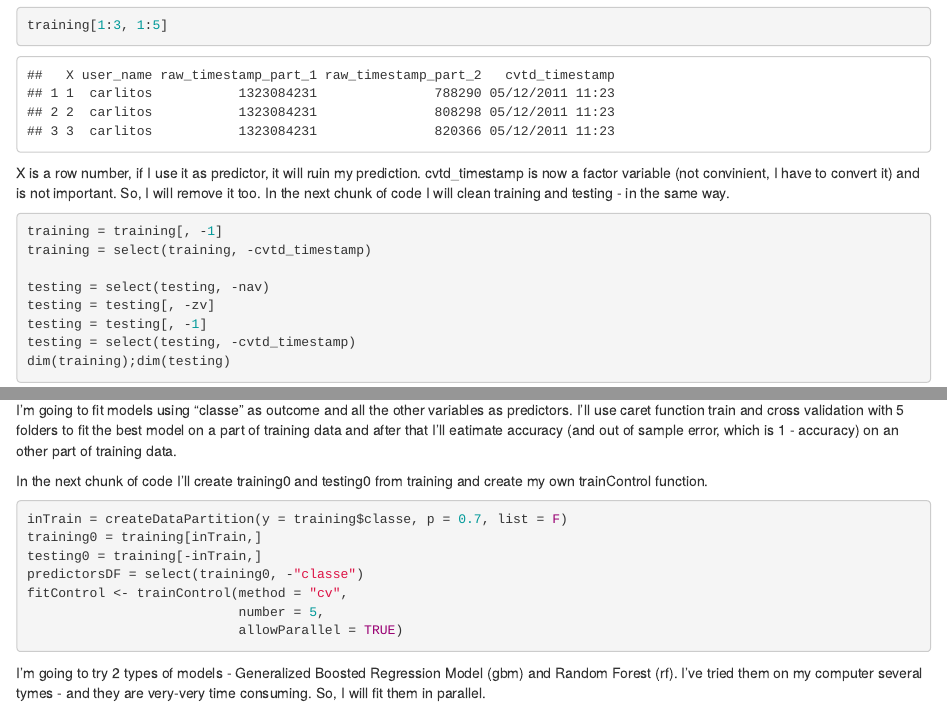
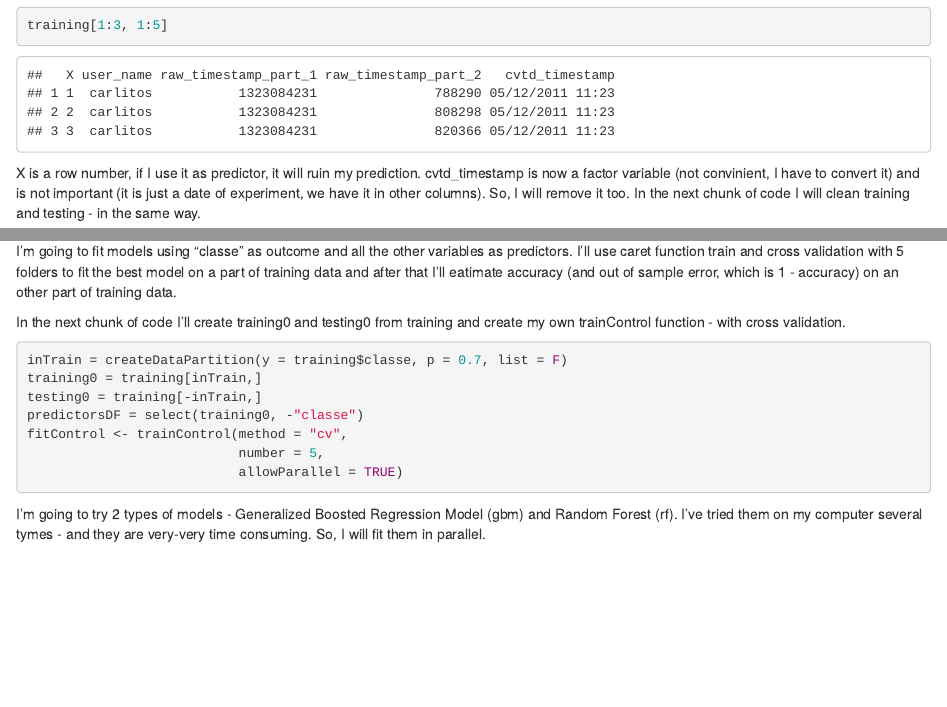
Before and after one commit to olarina/PracticalMachineLearning, an R Markdown document (index.Rmd): the page in a window 1100 px wide, from 1580 px down, and a second part further down, joined at a grey line. The pictures show the output file index.html that the author committed with the source, opened offline.

Commit message:
fixes in text

````diff
--- a/index.Rmd
+++ b/index.Rmd
@@ -71,8 +71,8 @@ Now, let's look at first to columns in training.
 training[1:3, 1:5]
 ```
 X is a row number, if I use it as predictor, it will ruin my prediction. cvtd_timestamp
-is now a factor variable (not convinient, I have to convert it) and is not important. So,
-I will remove it too. In the next chunk of code I will clean training and testing - in the
+is now a factor variable (not convinient, I have to convert it) and is not important (it
+is just a date of experiment, we have it in other columns). So, I will remove it too. In the next chunk of code I will clean training and testing - in the
 same way.
 ```{r cache = TRUE}
 training = training[, -1]
@@ -93,7 +93,7 @@ the best model on a part of training data and after that I'll eatimate accuracy
 (and out of sample error, which is 1 - accuracy) on an other part of training data.
 
 In the next chunk of code I'll create training0 and testing0 from training and create
-my own trainControl function.
+my own trainControl function - with cross validation.
 ```{r, cache = TRUE}
 inTrain = createDataPartition(y = training$classe, p = 0.7, list = F)
 training0 = training[inTrain,]
````
Also changed, not shown: index.html, index.md.
